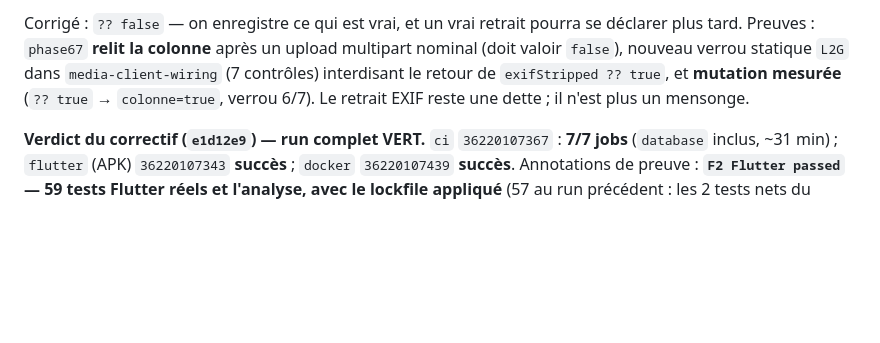
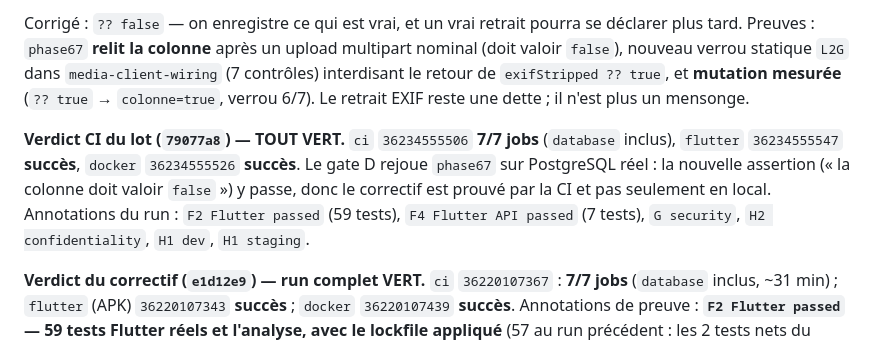
Before and after one commit to Allintelligence2024/cr-cheDZ, a Markdown page: docs/HANDOFF.md, the part around the change. Drawn GitHub-style; blank space fills up the shorter version.

Commit message:
docs(l2g): verdict du lot — 79077a8 TOUT VERT (ci 7/7, flutter, docker) ; phase67 rejouée par le gate D
Co-authored-by: arena-agent <297053741+arena-agent@users.noreply.github.com>

```diff
--- a/docs/HANDOFF.md
+++ b/docs/HANDOFF.md
@@ -514,6 +514,12 @@ nouveau verrou statique `L2G` dans `media-client-wiring` (7 contrôles) interdis
 `exifStripped ?? true`, et **mutation mesurée** (`?? true` → `colonne=true`, verrou 6/7). Le retrait
 EXIF reste une dette ; il n'est plus un mensonge.
 
+**Verdict CI du lot (`79077a8`) — TOUT VERT.** `ci` `36234555506` **7/7 jobs** (`database` inclus),
+`flutter` `36234555547` **succès**, `docker` `36234555526` **succès**. Le gate D rejoue `phase67` sur
+PostgreSQL réel : la nouvelle assertion (« la colonne doit valoir `false` ») y passe, donc le correctif
+est prouvé par la CI et pas seulement en local. Annotations du run : `F2 Flutter passed` (59 tests),
+`F4 Flutter API passed` (7 tests), `G security`, `H2 confidentiality`, `H1 dev`, `H1 staging`.
+
 **Verdict du correctif (`e1d12e9`) — run complet VERT.** `ci` `36220107367` : **7/7 jobs**
 (`database` inclus, ~31 min) ; `flutter` (APK) `36220107343` **succès** ; `docker` `36220107439`
 **succès**. Annotations de preuve : **`F2 Flutter passed` — 59 tests Flutter réels et l'analyse, avec
```
Also changed, not shown: docs/PLAN_REPARATION_2026-09-24.md (+7 -1 lines), docs/VERIFICATION_ANALYSE_2026-09-24.md (+6 -0 lines).
